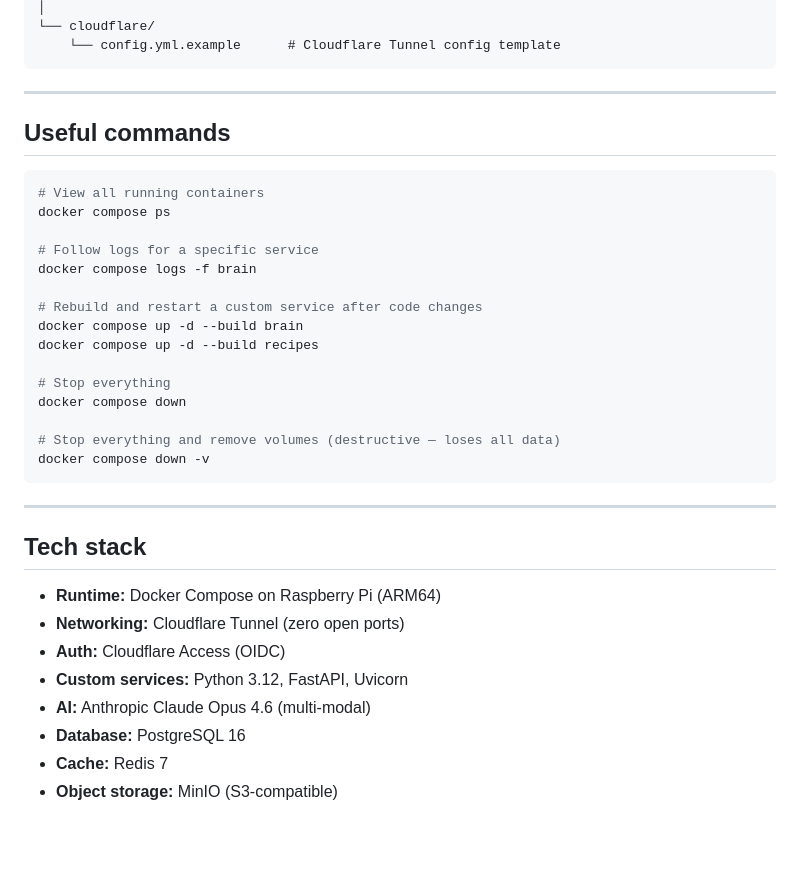
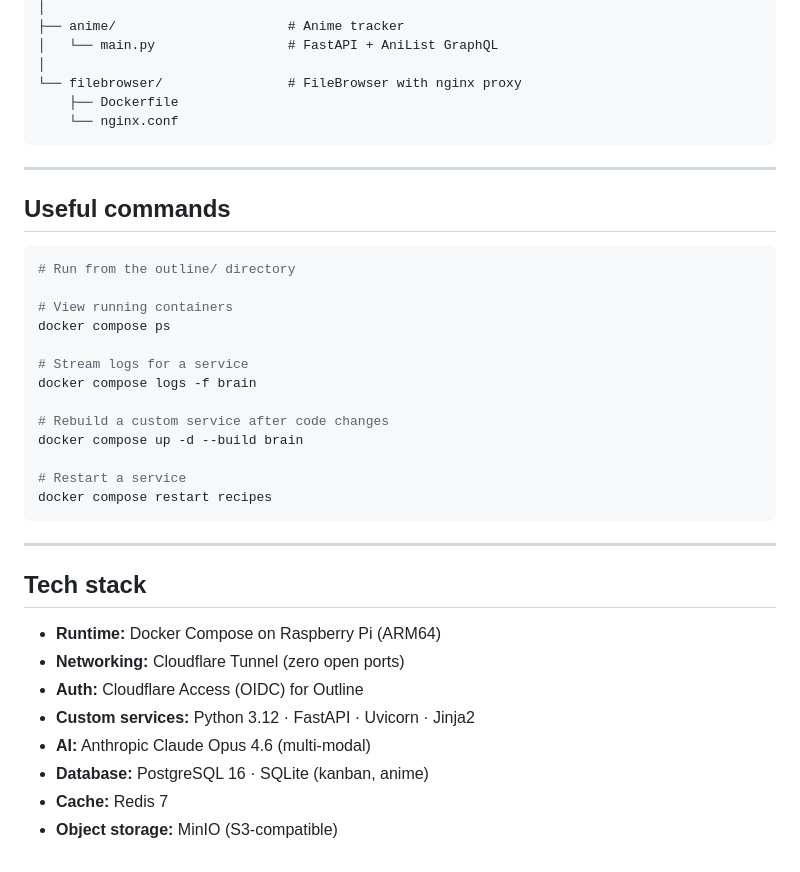
Before and after one commit to rexade/henrik-lab, a Markdown page: README.md, the part around one of its changes. Drawn GitHub-style; blank space fills up the shorter version.

````diff
--- a/README.md
+++ b/README.md
@@ -223,6 +225,10 @@ henrik-lab/
 │
-└── cloudflare/
-    └── config.yml.example      # Cloudflare Tunnel config template
+├── anime/                      # Anime tracker
+│   └── main.py                 # FastAPI + AniList GraphQL
+│
+└── filebrowser/                # FileBrowser with nginx proxy
+    ├── Dockerfile
+    └── nginx.conf
 ```
 
 ---
@@ -230,21 +236,19 @@ henrik-lab/
 ## Useful commands
 
 ```bash
-# View all running containers
+# Run from the outline/ directory
+
+# View running containers
 docker compose ps
 
-# Follow logs for a specific service
+# Stream logs for a service
 docker compose logs -f brain
 
-# Rebuild and restart a custom service after code changes
+# Rebuild a custom service after code changes
 docker compose up -d --build brain
-docker compose up -d --build recipes
 
-# Stop everything
-docker compose down
-
-# Stop everything and remove volumes (destructive — loses all data)
-docker compose down -v
+# Restart a service
+docker compose restart recipes
 ```
 
 ---
@@ -253,9 +257,9 @@ docker compose down -v
 
 - **Runtime:** Docker Compose on Raspberry Pi (ARM64)
 - **Networking:** Cloudflare Tunnel (zero open ports)
-- **Auth:** Cloudflare Access (OIDC)
-- **Custom services:** Python 3.12, FastAPI, Uvicorn
+- **Auth:** Cloudflare Access (OIDC) for Outline
+- **Custom services:** Python 3.12 · FastAPI · Uvicorn · Jinja2
 - **AI:** Anthropic Claude Opus 4.6 (multi-modal)
-- **Database:** PostgreSQL 16
+- **Database:** PostgreSQL 16 · SQLite (kanban, anime)
 - **Cache:** Redis 7
 - **Object storage:** MinIO (S3-compatible)
````
Also changed, not shown: other parts of README.md (+82 -80 lines).
